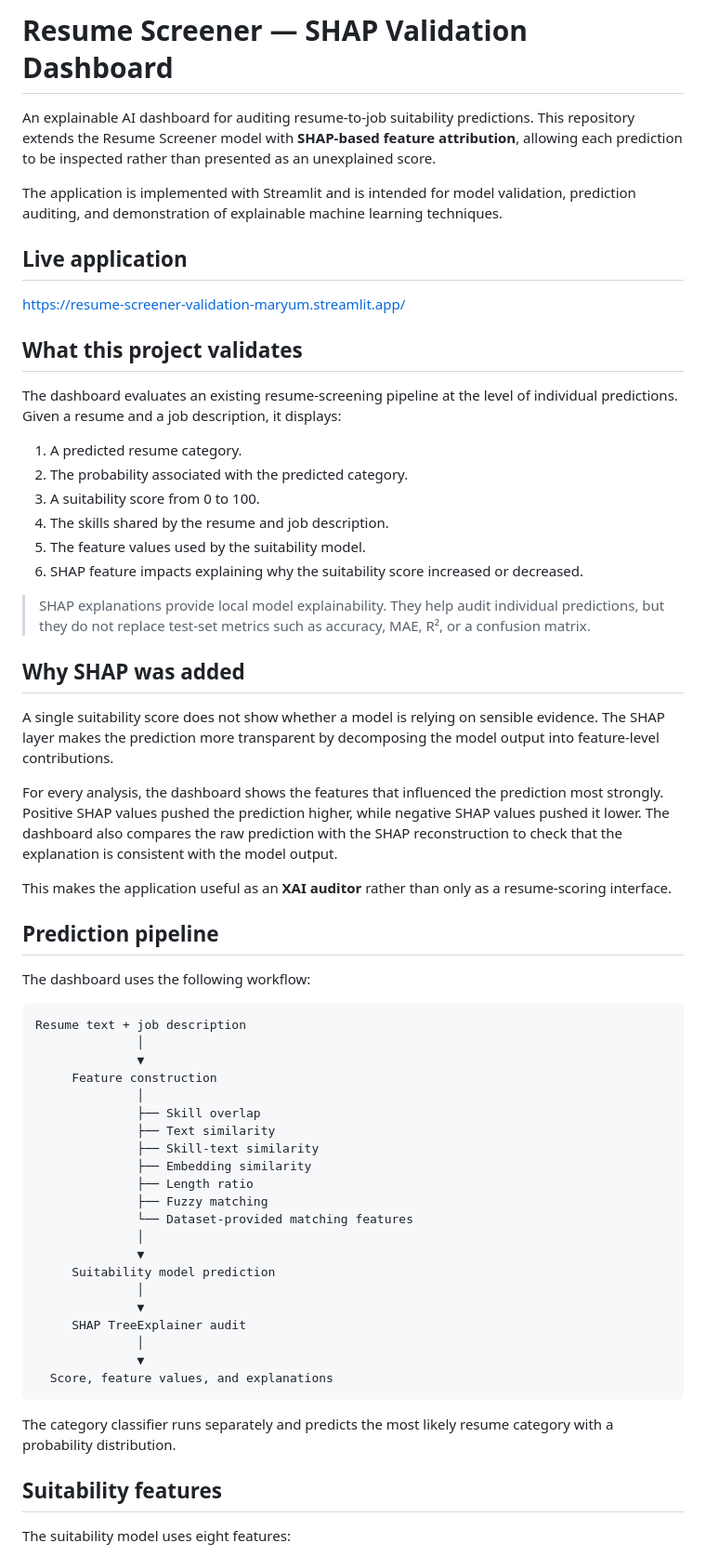
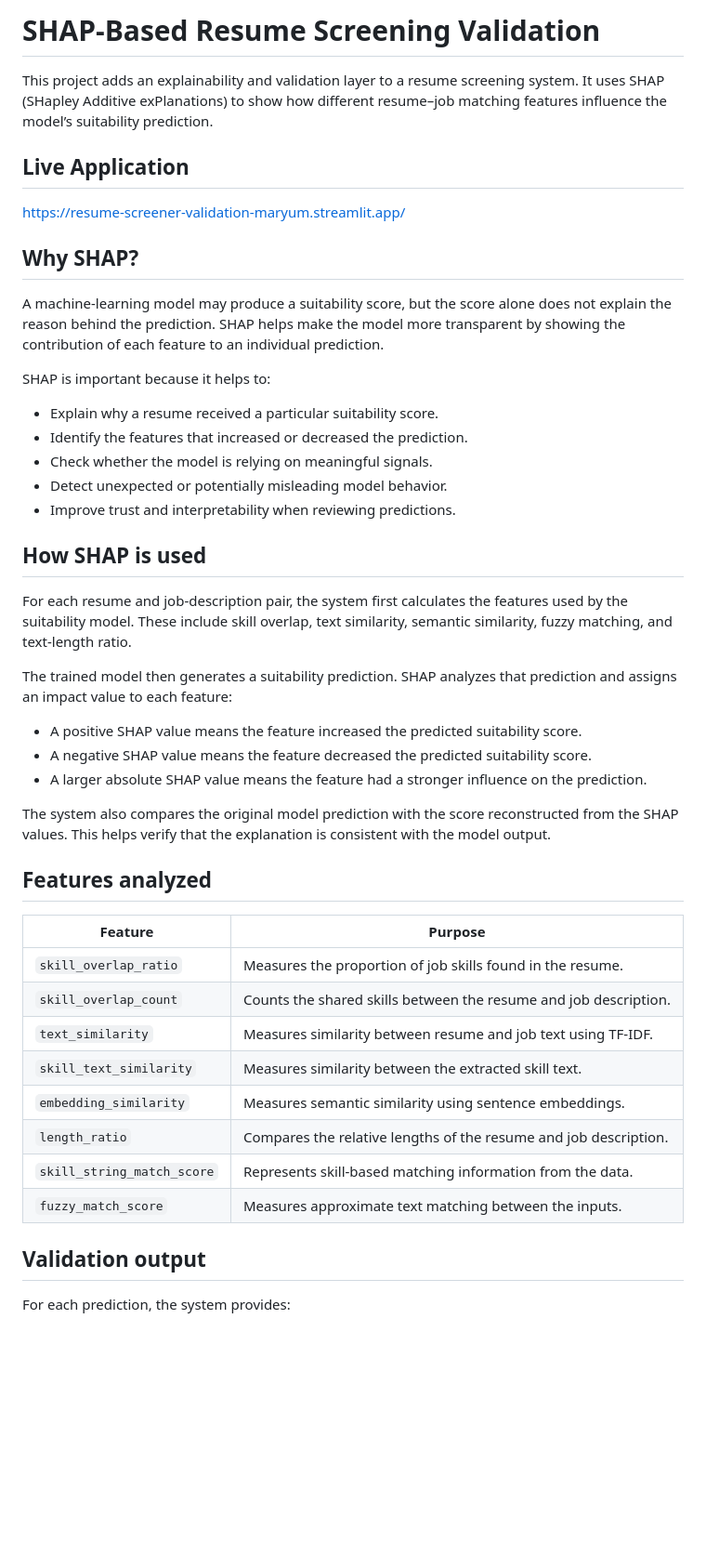
Before and after one commit to MaryumAkram16/Resume-Screener-XAI-Auditor, a Markdown page: README.md, the part around one of its changes. Shown at 93% size. Drawn GitHub-style; blank space fills up the shorter version.

Commit message:
Revise README for SHAP validation dashboard
Updated README to reflect project focus on SHAP-based resume screening validation and explainability.

````diff
--- a/README.md
+++ b/README.md
@@ -1,65 +1,49 @@
-# Resume Screener — SHAP Validation Dashboard
+# SHAP-Based Resume Screening Validation
 
-An explainable AI dashboard for auditing resume-to-job suitability predictions. This repository extends the Resume Screener model with **SHAP-based feature attribution**, allowing each prediction to be inspected rather than presented as an unexplained score.
+This project adds an explainability and validation layer to a resume screening system. It uses SHAP (SHapley Additive exPlanations) to show how different resume–job matching features influence the model’s suitability prediction.
 
-The application is implemented with Streamlit and is intended for model validation, prediction auditing, and demonstration of explainable machine learning techniques.
-
-## Live application
-
+## Live Application
 https://resume-screener-validation-maryum.streamlit.app/
 
-## What this project validates
 
-The dashboard evaluates an existing resume-screening pipeline at the level of individual predictions. Given a resume and a job description, it displays:
+## Why SHAP?
 
-1. A predicted resume category.
-2. The probability associated with the predicted category.
-3. A suitability score from 0 to 100.
-4. The skills shared by the resume and job description.
-5. The feature values used by the suitability model.
-6. SHAP feature impacts explaining why the suitability score increased or decreased.
+A machine-learning model may produce a suitability score, but the score alone does not explain the reason behind the prediction. SHAP helps make the model more transparent by showing the contribution of each feature to an individual prediction.
 
-> SHAP explanations provide local model explainability. They help audit individual predictions, but they do not replace test-set metrics such as accuracy, MAE, R², or a confusion matrix.
+SHAP is important because it helps to:
 
-## Why SHAP was added
+- Explain why a resume received a particular suitability score.
+- Identify the features that increased or decreased the prediction.
+- Check whether the model is relying on meaningful signals.
+- Detect unexpected or potentially misleading model behavior.
+- Improve trust and interpretability when reviewing predictions.
 
-A single suitability score does not show whether a model is relying on sensible evidence. The SHAP layer makes the prediction more transparent by decomposing the model output into feature-level contributions.
+## How SHAP is used
 
-For every analysis, the dashboard shows the features that influenced the prediction most strongly. Positive SHAP values pushed the prediction higher, while negative SHAP values pushed it lower. The dashboard also compares the raw prediction with the SHAP reconstruction to check that the explanation is consistent with the model output.
+For each resume and job-description pair, the system first calculates the features used by the suitability model. These include skill overlap, text similarity, semantic similarity, fuzzy matching, and text-length ratio.
 
-This makes the application useful as an **XAI auditor** rather than only as a resume-scoring interface.
+The trained model then generates a suitability prediction. SHAP analyzes that prediction and assigns an impact value to each feature:
 
-## Prediction pipeline
+- A positive SHAP value means the feature increased the predicted suitability score.
+- A negative SHAP value means the feature decreased the predicted suitability score.
+- A larger absolute SHAP value means the feature had a stronger influence on the prediction.
 
-The dashboard uses the following workflow:
+The system also compares the original model prediction with the score reconstructed from the SHAP values. This helps verify that the explanation is consistent with the model output.
 
-```text
-Resume text + job description
-              │
-              ▼
-     Feature construction
-              │
-              ├── Skill overlap
-              ├── Text similarity
-              ├── Skill-text similarity
-              ├── Embedding similarity
-              ├── Length ratio
-              ├── Fuzzy matching
-              └── Dataset-provided matching features
-              │
-              ▼
-     Suitability model prediction
-              │
-              ▼
-     SHAP TreeExplainer audit
-              │
-              ▼
-  Score, feature values, and explanations
-```
+## Features analyzed
 
-The category classifier runs separately and predicts the most likely resume category with a probability distribution.
+| Feature | Purpose |
+|---|---|
+| `skill_overlap_ratio` | Measures the proportion of job skills found in the resume. |
+| `skill_overlap_count` | Counts the shared skills between the resume and job description. |
+| `text_similarity` | Measures similarity between resume and job text using TF-IDF. |
+| `skill_text_similarity` | Measures similarity between the extracted skill text. |
+| `embedding_similarity` | Measures semantic similarity using sentence embeddings. |
+| `length_ratio` | Compares the relative lengths of the resume and job description. |
+| `skill_string_match_score` | Represents skill-based matching information from the data. |
+| `fuzzy_match_score` | Measures approximate text matching between the inputs. |
 
-## Suitability features
+## Validation output
 
-The suitability model uses eight features:
+For each prediction, the system provides:
 
````
Also changed, not shown: other parts of README.md (+10 -144 lines).
